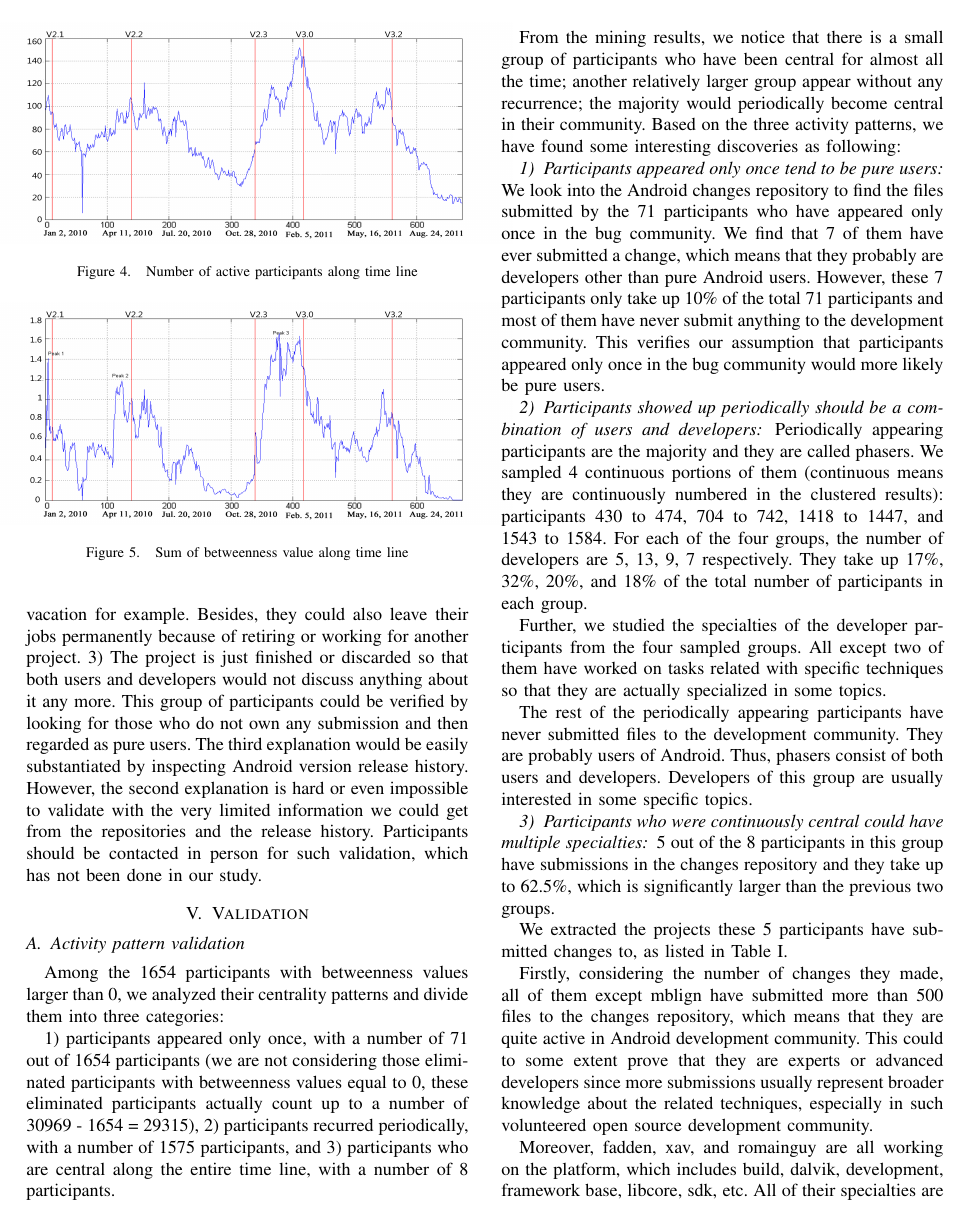
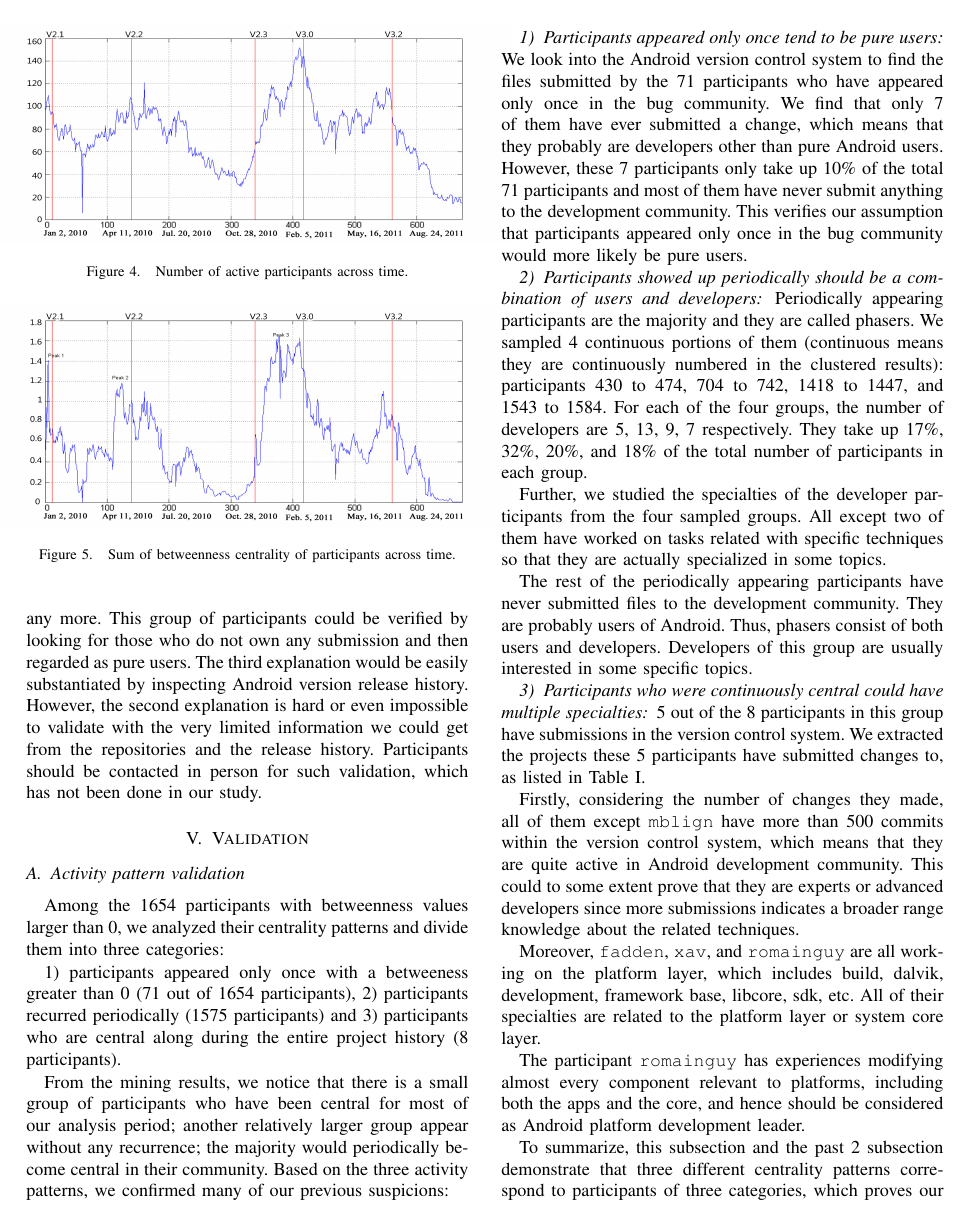
Before and after one commit to abramhindle/Temporal-Evolution, a LaTeX paper (bare_conf_CS.tex): page 7 of 10. Compiled offline with pdfLaTeX.

Commit message:
ugh change repositories and more editting

```diff
--- a/bare_conf_CS.tex
+++ b/bare_conf_CS.tex
@@ -1157,21 +1154,21 @@ topics. This assumption would be validated in Section
 \begin{figure}[!t]
 \centerline{\includegraphics[width=4.1in, height = 4.3cm]{people.png}
 \label{people}}
-\caption{Number of active participants along time line}
+\caption{Number of active participants across time.}
 \end{figure}
 
 \begin{figure}[!t]
 \centerline{\includegraphics[width=4.1in, height = 4.3cm]{betweenness.png}
 \label{betweenness}}
-\caption{Sum of betweenness value along time line}
+\caption{Sum of betweenness centrality of participants across time.}
 \end{figure}
 
+%XXX again you don't answer a research question by making stuff up
+% relate this to your validation or remove it.
+% If it can't be validated don't bother saying it as an answer to a question.
 Meanwhile, other possible explanations for the very sharp change in
 the participants' centrality could be: 1) the participants are pure
 users; they showed up merely to report bugs they found. These bugs
 attract other users or developers to take part in the discussion,
 which would increase the betweenness centrality of the bug reporters,
 i.e., the users, for a very short time period. 2) The participants are
-developers and they left their jobs temporarily, for a vacation for
-example. Besides, they could also leave their jobs permanently because
-of retiring or working for another project. 3) The project is just
@@ -1199,27 +1203,25 @@ Among the 1654 participants with betweenness values larger than 0, we
 analyzed their centrality patterns and divide them into three
 categories:
 
-1) participants appeared only once, with a number of 71 out of 1654
-participants (we are not considering those eliminated participants
-with betweenness values equal to 0, these eliminated participants
-actually count up to a number of 30969 - 1654 = 29315),
-2) participants recurred periodically, with a number of 1575 participants,
-and 3) participants who are central along the entire time line, with a
-number of 8 participants.
+1) participants appeared only once with a betweeness greater than 0 (71 out of 1654
+participants),
+2) participants recurred periodically (1575 participants)
+and 3) participants who are central along during the entire project
+history (8 participants).
 
 
 From the mining results, we notice that there is a small group of
-participants who have been central for almost all the time; another
+participants who have been central for most of our analysis period; another
 relatively larger group appear without any recurrence; the majority
 would periodically become central in their community. Based on the
-three activity patterns, we have found some interesting discoveries as
-following:
-
-
+three activity patterns, we confirmed many of our previous suspicions:
+
+%XXX MENTION WHICH RQ IS RELEVANT
 \subsubsection{Participants appeared only once tend to be pure users}
-We look into the Android changes repository to find the files
+
+We look into the Android version control system to find the files
 submitted by the 71 participants who have appeared only once in the
-bug community. We find that 7 of them have ever submitted a change,
+bug community. We find that only 7 of them have ever submitted a change,
 which means that they probably are developers other than pure Android
 users. However, these 7 participants only take up 10\% of the total 71
 participants and most of them have never submit anything to the
@@ -1281,27 +1283,42 @@ MagicSmoke, MusicVisualization), prebuilt, sdk, system\_core) \\
 \end{tabular}
 \end{table}
 
+%XXX MENTION WHICH RQ IS RELEVANT
 
 \subsubsection{Participants who were continuously central could have multiple specialties}
 
 5 out of the 8 participants in this group have submissions in the
-changes repository and they take up to 62.5\%, which is significantly
-larger than the previous two groups.
-
-
+version control system.
+% XXX What did you mean here VVV this makes no sense whatosever
+% and they take up to 62.5\%, which is significantly
+% larger than the previous two groups.
 We extracted the projects these 5 participants have submitted changes
 to, as listed in Table \ref{continuous_project}.
 
 
 Firstly, considering the number of changes they made, all of them
-except mblign have submitted more than 500 files to the changes
-repository, which means that they are quite active in Android
+except \texttt{mblign} have more than 500 commits within the
+version control system,
+which means that they are quite active in Android
 development community. This could to some extent prove that they are
-experts or advanced developers since more submissions usually
-represent broader knowledge about the related techniques, especially
-in such volunteered open source development community.
-
-
-Moreover, fadden, xav, and romainguy are all working on the platform,
+experts or advanced developers since more submissions indicates a
+ broader range knowledge about the related techniques.
+% If you don't know, don't say it
+%, especially
+%in such volunteered open source development community.
+
+
+Moreover, \texttt{fadden}, \texttt{xav}, and \texttt{romainguy} are
+all working on the platform layer,
 which includes build, dalvik, development, framework base, libcore,
-sdk, etc. All of their specialties are related to the platform or
+sdk, etc. All of their specialties are related to the platform layer or
+system core layer.
+% and should be important along the entire
+%development.
+%In this case, continuously central participants should
+%have experiences on the system core related topics.
+%This is an
+%interesting point beyond our hypothesis.
+
+The participant \texttt{romainguy} has experiences modifying almost every
+component relevant to platforms, including both the apps and the core, and
@@ -1316,7 +1325,8 @@ part related to platforms, including both the apps and the core, and
 hence should be considered as Android platform development leader.
 
 
-To summarize, three different centrality patterns correspond to
+To summarize, this subsection and the past 2 subsection demonstrate
+that three different centrality patterns correspond to
 participants of three categories, which proves our analysis hypothesis
 in Section \ref{results}.
 
```
Also changed, not shown: bare_conf_CS.tex (77 more changed lines).
